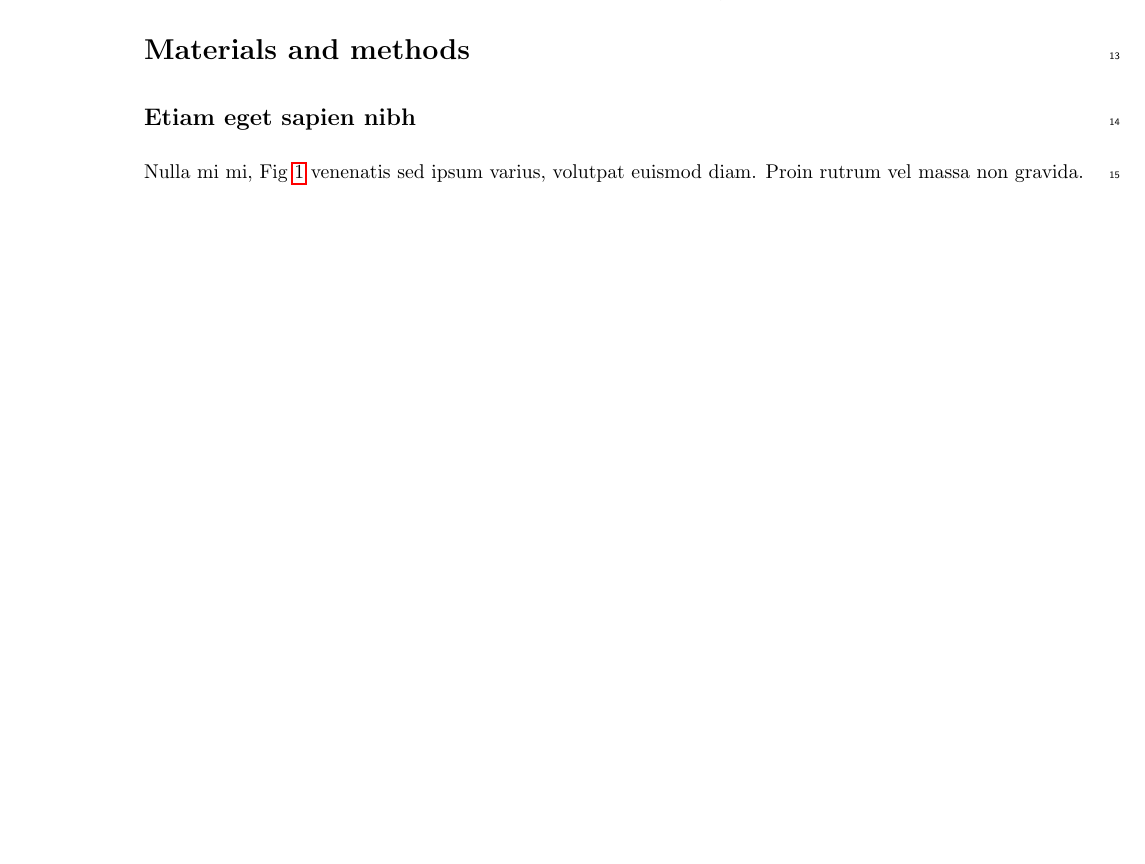
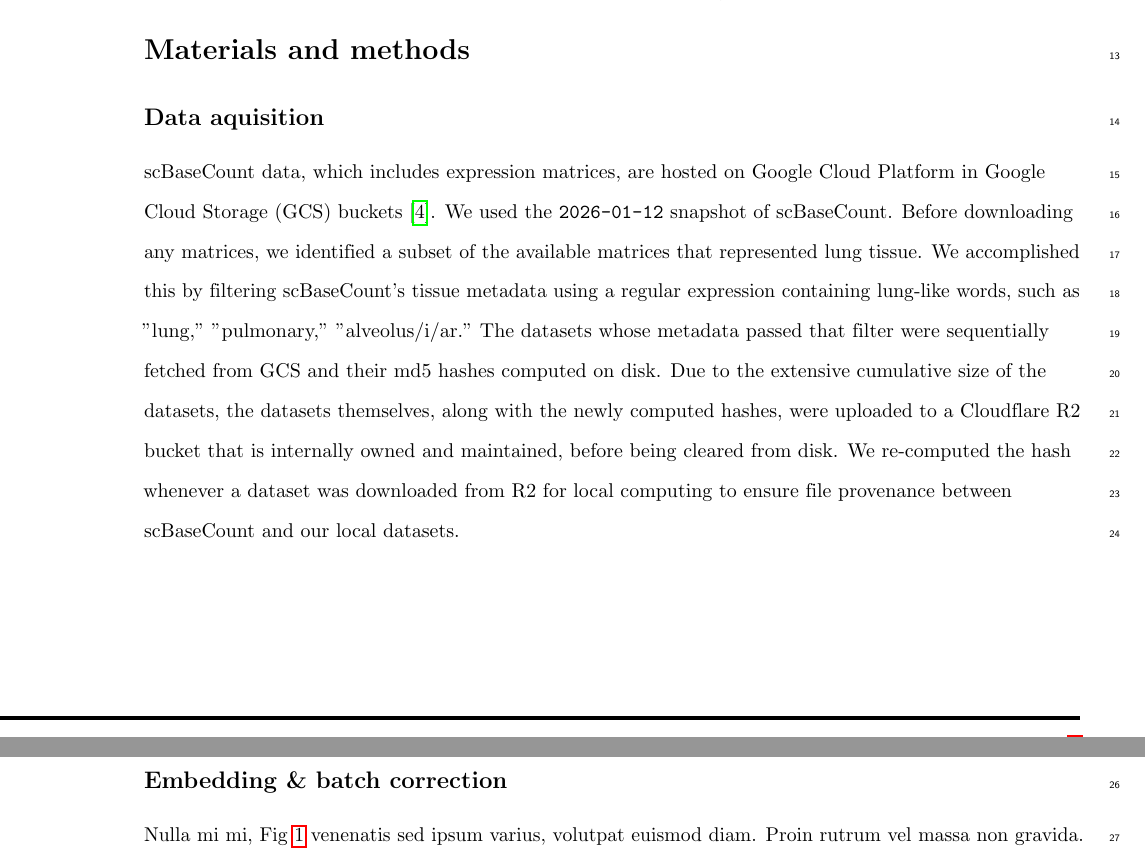
Before and after one commit to otodreas/scBaseCount_Pipeline, a LaTeX document (docs/report/report.tex): part of page 2 of 5 before the commit and two parts of pages 2 and 3 of 6 after it, the two joined at a grey line, cut so that both start at the same text, the shorter picture padded with empty space. Compiled offline with pdfLaTeX.

Commit message:
start methods

```diff
--- a/docs/report/report.tex
+++ b/docs/report/report.tex
@@ -237,7 +237,11 @@ The scale and heterogenaiety of single-cell RNA sequencing (scRNA-seq) datasets
 \end{eqnarray}
 
 \section*{Materials and methods}
-\subsection*{Etiam eget sapien nibh}
+\subsection*{Data aquisition}
+scBaseCount data, which includes expression matrices, are hosted on Google Cloud Platform in Google Cloud Storage (GCS) buckets~\cite{youngblutScBaseCountAIAgentcurated2025}. We used the \texttt{2026-01-12} snapshot of scBaseCount. Before downloading any matrices, we identified a subset of the available matrices that represented lung tissue. We accomplished this by filtering scBaseCount's tissue metadata using a regular expression containing lung-like words, such as "lung," "pulmonary," "alveolus/i/ar." The datasets whose metadata passed that filter were sequentially fetched from GCS and their md5 hashes computed on disk. Due to the extensive cumulative size of the datasets, the datasets themselves, along with the newly computed hashes, were uploaded to a Cloudflare R2 bucket that is internally owned and maintained, before being cleared from disk. We re-computed the hash whenever a dataset was downloaded from R2 for local computing to ensure file provenance between scBaseCount and our local datasets.
+\subsection*{Quality control \& atlas construction}
+
+\subsection*{Embedding \& batch correction}
 
 % For figure citations, please use "Fig" instead of "Figure".
 Nulla mi mi, Fig~\ref{fig1} venenatis sed ipsum varius, volutpat euismod diam. Proin rutrum vel massa non gravida. Quisque tempor sem et dignissim rutrum. Lorem ipsum dolor sit amet, consectetur adipiscing elit. Morbi at justo vitae nulla elementum commodo eu id massa. In vitae diam ac augue semper tincidunt eu ut eros. Fusce fringilla erat porttitor lectus cursus, \nameref{S1_Video} vel sagittis arcu lobortis. Aliquam in enim semper, aliquam massa id, cursus neque. Praesent faucibus semper libero.
```
